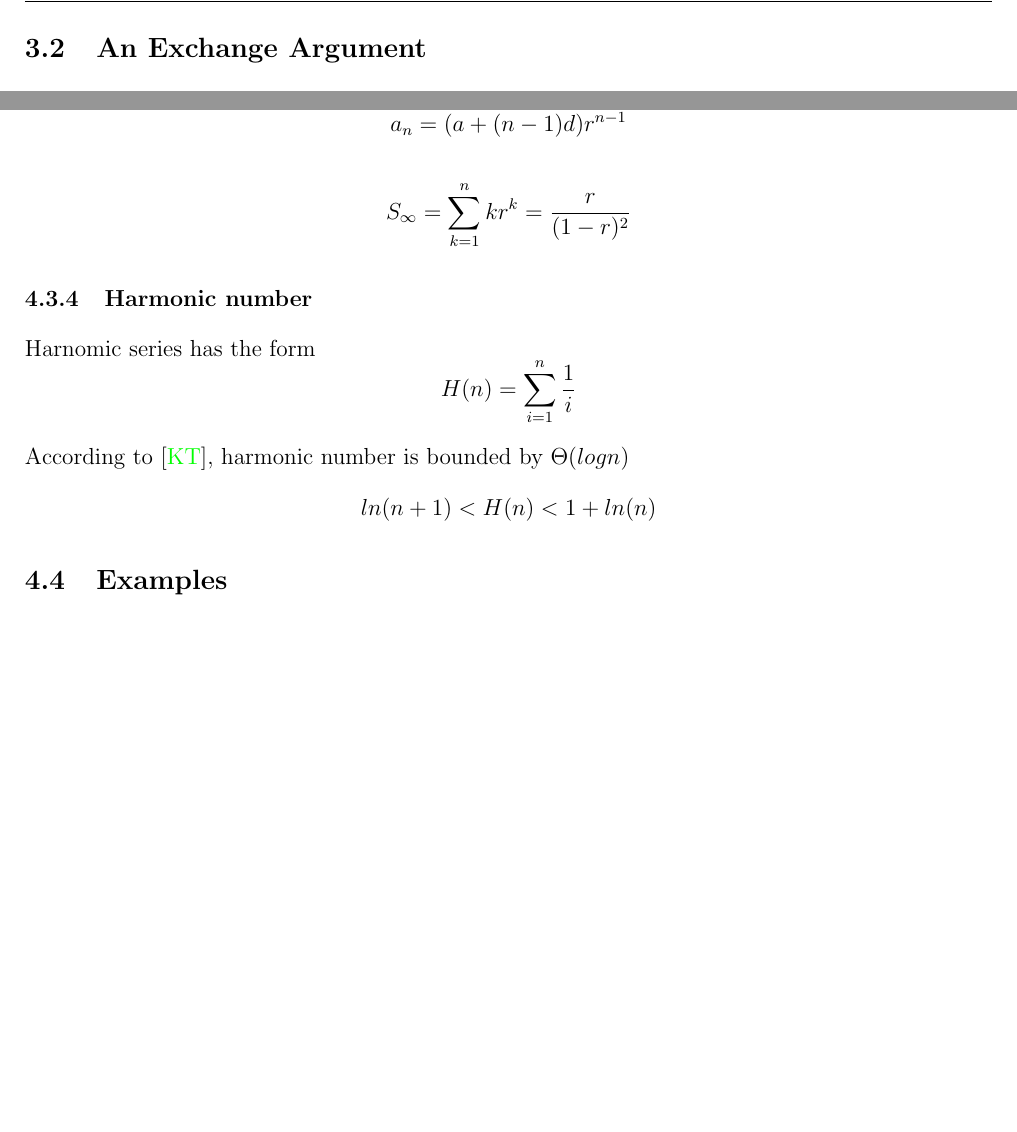
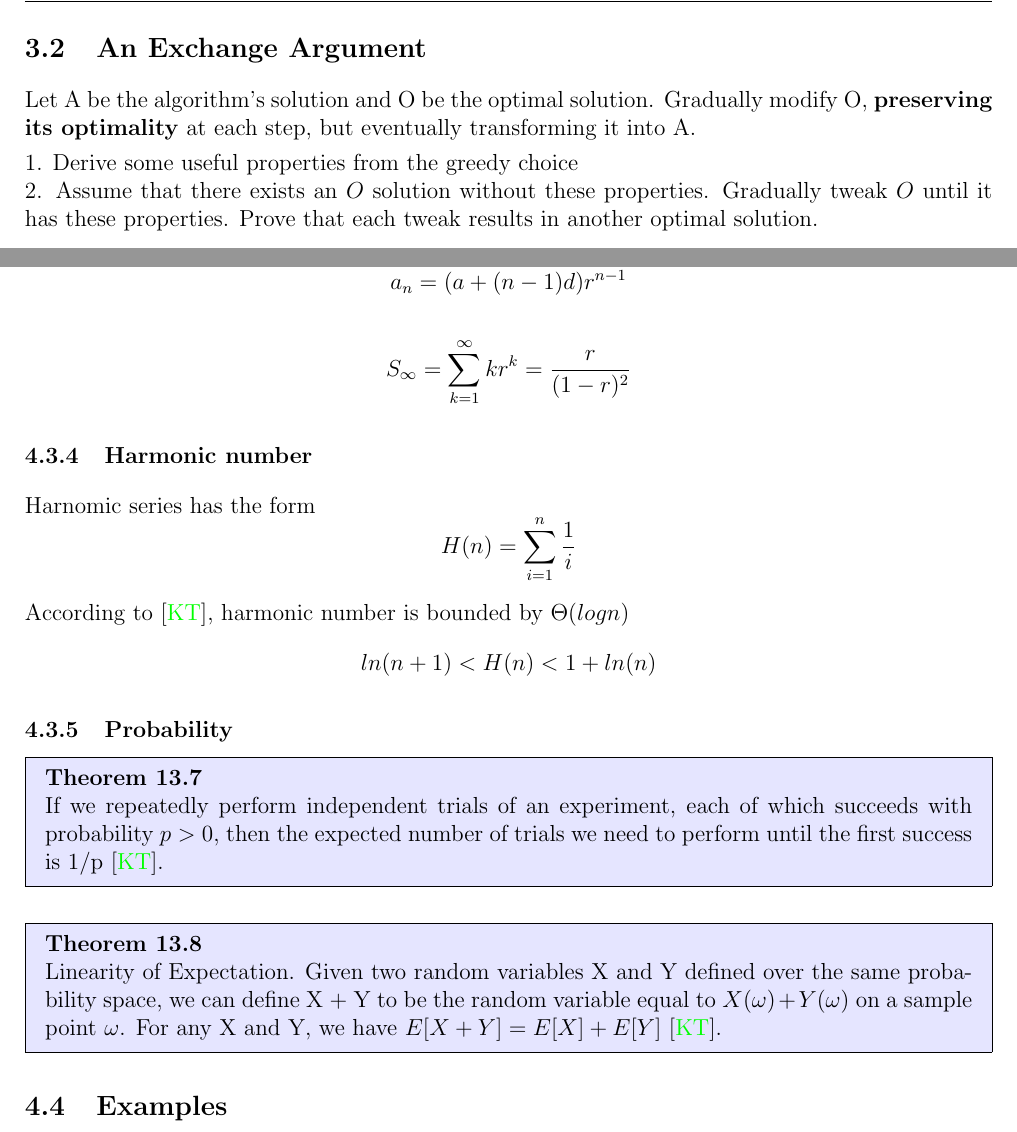
Before and after one commit to JohnnyBuiJB/cs515-algorithms, a LaTeX document (notes/doc/notes.tex): two parts of pages 6 and 9 of 11 before the commit and two parts of pages 7 and 10 of 12 after it, joined at a grey line, cut so that both start at the same text, the shorter picture padded with empty space. Compiled offline with pdfLaTeX.

```diff
--- a/notes/doc/notes.tex
+++ b/notes/doc/notes.tex
@@ -63,6 +63,9 @@
     { \begin{mdframed}[backgroundcolor=gray!20] \textbf{#1 #2} \\}
     {  \end{mdframed}}
 
+\newenvironment{theorem}[2][Theorem]
+    { \begin{mdframed}[backgroundcolor=blue!10] \textbf{#1 #2} \\}
+    {  \end{mdframed}}
 
 % Make Rightarrow with superscript
 % \makeatletter
@@ -217,6 +254,10 @@
 %==============================================================================%
 \newpage
 \subsection{An Exchange Argument}
+Let A be the algorithm's solution and O be the optimal solution. Gradually modify O, \textbf{preserving its optimality} at each step, but eventually transforming it into A.
+
+1. Derive some useful properties from the greedy choice \\
+2. Assume that there exists an $O$ solution without these properties. Gradually tweak $O$ until it has these properties. Prove that each tweak results in another optimal solution.
 
 %==============================================================================%
 \newpage
@@ -273,7 +314,7 @@
 The sequence has the form
 $$a_n = (a + (n-1)d)r^{n-1}$$
 
-$$S_{\infty} = \sum^n_{k=1} kr^k = \frac{r}{(1-r)^2}$$
+$$S_{\infty} = \sum^{\infty}_{k=1} kr^k = \frac{r}{(1-r)^2}$$
 
 \subsubsection{Harmonic number}
 Harnomic series has the form
@@ -282,6 +323,20 @@
 According to \cite{kleinbergalgorithm}, harmonic number is bounded by $\Theta(logn)$
 $$ln(n + 1) < H(n) < 1 + ln(n)$$
 
+\subsubsection{Probability}
+
+\begin{theorem}{13.7}
+If we repeatedly perform independent trials of an experiment, each of
+which succeeds with probability $p > 0$, then the expected number of trials we
+need to perform until the first success is 1/p \cite{kleinbergalgorithm}.
+
+\end{theorem}
+
+\begin{theorem}{13.8}
+Linearity of Expectation. Given two random variables X and Y defined
+over the same probability space, we can define X + Y to be the random variable
+equal to $X(\omega) + Y(\omega)$ on a sample point $\omega$. For any X and Y, we have $E [X + Y]= E [X]+ E [Y]$ \cite{kleinbergalgorithm}.
+\end{theorem}
 
 \subsection{Examples}
 
```
Also changed, not shown: notes/doc/notes.pdf, notes/doc/notes.tex (38 more changed lines).
